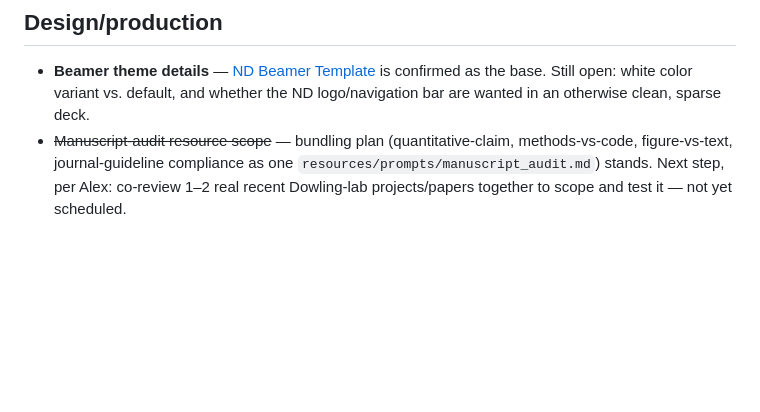
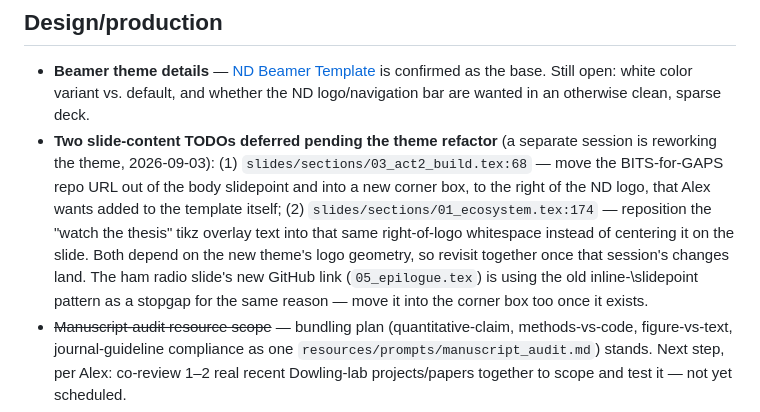
Before and after one commit to dowlinglab/claude-for-researchers, a Markdown page: notes/open_questions.md, the part around the change. GitHub-like rendering; blank space fills up the shorter version.

Commit message:
Log slide TODOs deferred pending the theme refactor
Two slide-content TODOs depend on the new theme's logo geometry, being
reworked in a separate session: moving the BITS-for-GAPS repo URL into a
planned corner box next to the ND logo, and repositioning the "watch the
thesis" tikz overlay text into that same whitespace. Recorded here per
this repo's own convention (unresolved items belong in
open_questions.md) so they aren't lost while that session is in flight.

Co-Authored-By: Claude Sonnet 5 <noreply@anthropic.com>

```diff
--- a/notes/open_questions.md
+++ b/notes/open_questions.md
@@ -21,5 +21,6 @@ Decisions not yet made. Once resolved, move the outcome into [seminar_notes.md](
 
 ## Design/production
 - **Beamer theme details** — [ND Beamer Template](https://github.com/dphow/ND_Beamer_Template) is confirmed as the base. Still open: white color variant vs. default, and whether the ND logo/navigation bar are wanted in an otherwise clean, sparse deck.
+- **Two slide-content TODOs deferred pending the theme refactor** (a separate session is reworking the theme, 2026-09-03): (1) `slides/sections/03_act2_build.tex:68` — move the BITS-for-GAPS repo URL out of the body slidepoint and into a new corner box, to the right of the ND logo, that Alex wants added to the template itself; (2) `slides/sections/01_ecosystem.tex:174` — reposition the "watch the thesis" tikz overlay text into that same right-of-logo whitespace instead of centering it on the slide. Both depend on the new theme's logo geometry, so revisit together once that session's changes land. The ham radio slide's new GitHub link (`05_epilogue.tex`) is using the old inline-\slidepoint pattern as a stopgap for the same reason — move it into the corner box too once it exists.
 - ~~Manuscript-audit resource scope~~ — bundling plan (quantitative-claim, methods-vs-code, figure-vs-text, journal-guideline compliance as one `resources/prompts/manuscript_audit.md`) stands. Next step, per Alex: co-review 1–2 real recent Dowling-lab projects/papers together to scope and test it — not yet scheduled.
 - ~~DOI checker scope~~ — Alex has already built a DOI checker in a recent project; plan is to locate and adapt that rather than build one from scratch. Next step: Alex to point to / share that project so it can be located — not yet done.
```
